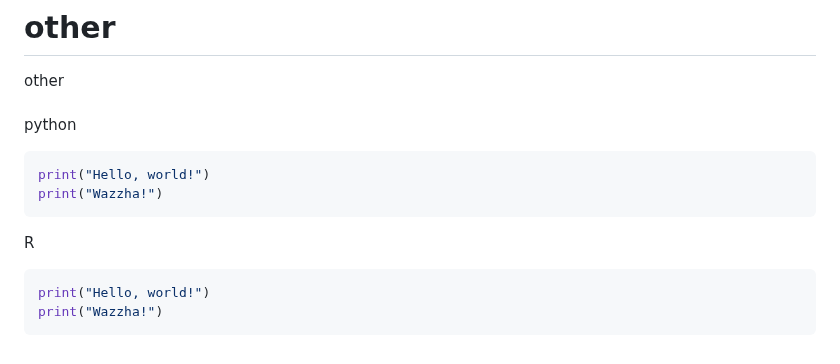
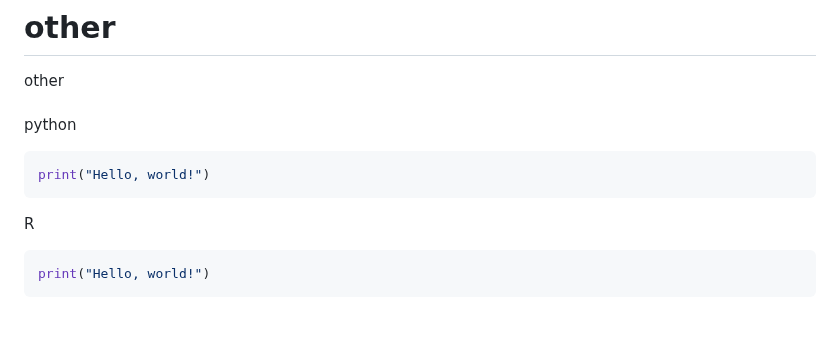
Before and after one commit to Maiolino-Au/ProgrAppBioinfo_Exam, a Markdown page: README.md, the part around the change. Rendered like a GitHub page; blank space fills up the shorter version.

````diff
--- a/README.md
+++ b/README.md
@@ -95,10 +95,8 @@ other\
 python
 ```python
 print("Hello, world!")
-print("Wazzha!")
 ```
 R
 ```R
 print("Hello, world!")
-print("Wazzha!")
 ```
````
